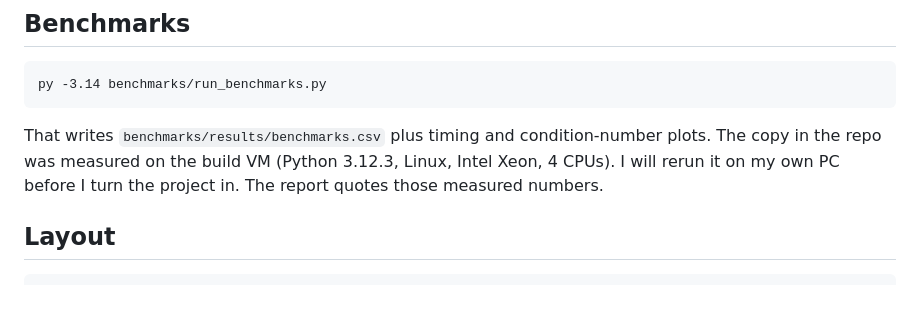
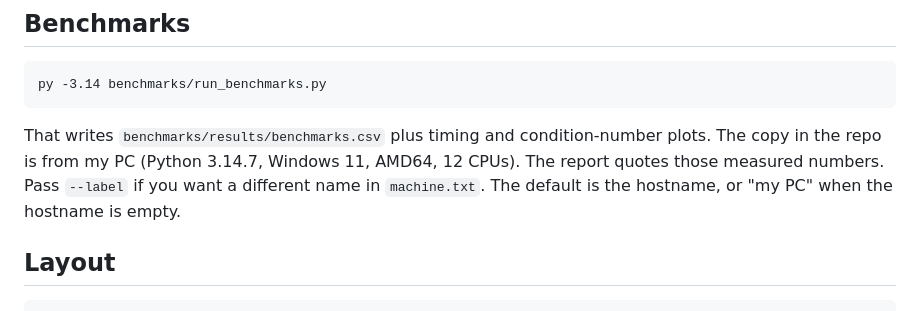
Before and after one commit to ovasquez-devenv/csc5300-week12-fft-analyzer, a Markdown page: README.md, the part around the change. GitHub-like rendering.

````diff
--- a/README.md
+++ b/README.md
@@ -40,7 +40,7 @@ py -3.14 examples/image_demo.py
 py -3.14 benchmarks/run_benchmarks.py
 ```
 
-That writes `benchmarks/results/benchmarks.csv` plus timing and condition-number plots. The copy in the repo was measured on the build VM (Python 3.12.3, Linux, Intel Xeon, 4 CPUs). I will rerun it on my own PC before I turn the project in. The report quotes those measured numbers.
+That writes `benchmarks/results/benchmarks.csv` plus timing and condition-number plots. The copy in the repo is from my PC (Python 3.14.7, Windows 11, AMD64, 12 CPUs). The report quotes those measured numbers. Pass `--label` if you want a different name in `machine.txt`. The default is the hostname, or "my PC" when the hostname is empty.
 
 ## Layout
 
````
Also changed, not shown: analysis/chapter11_report.md (+7 -7 lines), benchmarks/results/condition_error.png, benchmarks/results/fft_timing.png, benchmarks/results/matmul_timing.png, 3 other files.
